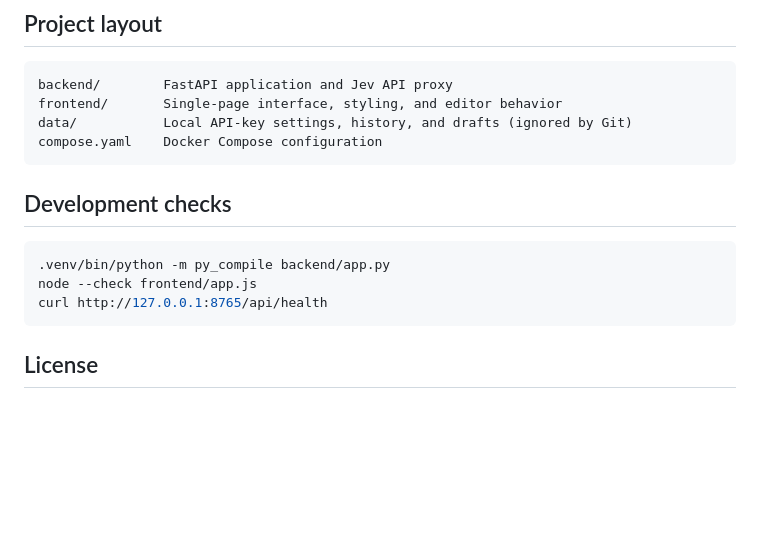
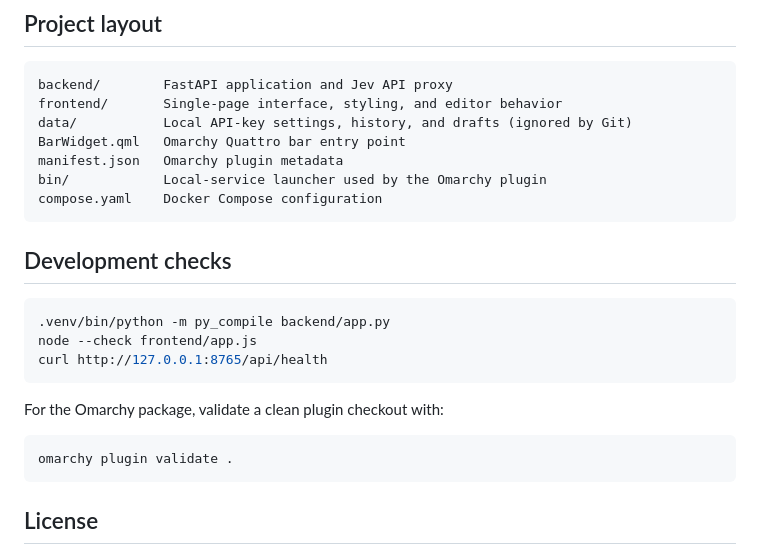
Before and after one commit to edddine4-source/jev-challenge-lab, a Markdown page: README.md, the part around the change. GitHub-like rendering; blank space fills up the shorter version.

Commit message:
Document Omarchy plugin layout

````diff
--- a/README.md
+++ b/README.md
@@ -155,6 +155,9 @@ If you expose this service beyond your home network, place it behind authenticat
 backend/        FastAPI application and Jev API proxy
 frontend/       Single-page interface, styling, and editor behavior
 data/           Local API-key settings, history, and drafts (ignored by Git)
+BarWidget.qml   Omarchy Quattro bar entry point
+manifest.json   Omarchy plugin metadata
+bin/            Local-service launcher used by the Omarchy plugin
 compose.yaml    Docker Compose configuration
 ```
 
@@ -166,6 +169,12 @@ node --check frontend/app.js
 curl http://127.0.0.1:8765/api/health
 ```
 
+For the Omarchy package, validate a clean plugin checkout with:
+
+```bash
+omarchy plugin validate .
+```
+
 ## License
 
 Released under the [MIT License](LICENSE).
````
